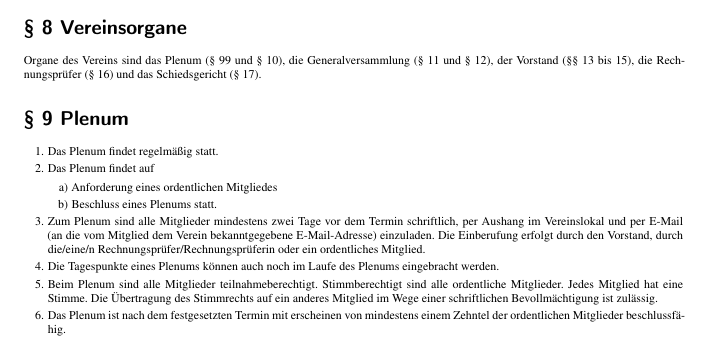
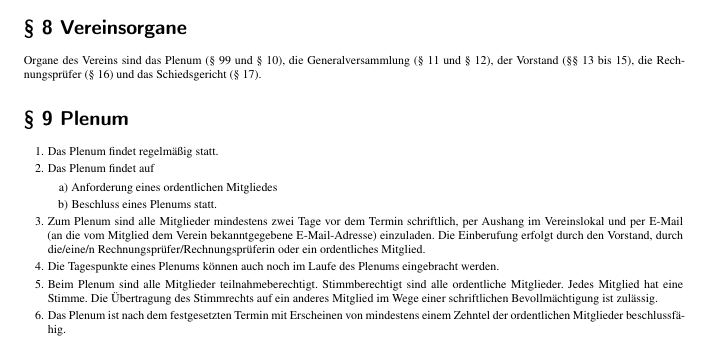
Before and after one commit to IT-Syndikat/its-handbook, a LaTeX book (handbook.tex, which reads content/statuten.tex): part of page 10 of 14, cut so that both start at the same text. Compiled offline with pdfLaTeX.

Commit message:
statuten: Capitalize Erscheinen

```diff
--- a/content/statuten.tex
+++ b/content/statuten.tex
@@ -172,7 +172,7 @@ Organe des Vereins sind das Plenum (\S\ 99 und \S\ 10), die Generalversammlung (
         Jedes Mitglied hat eine Stimme.
         Die Übertragung des Stimmrechts auf ein anderes Mitglied im Wege einer schriftlichen Bevollmächtigung ist zulässig.
 
-    \item Das Plenum ist nach dem festgesetzten Termin mit erscheinen von mindestens einem Zehntel der ordentlichen Mitglieder beschlussfähig.
+    \item Das Plenum ist nach dem festgesetzten Termin mit Erscheinen von mindestens einem Zehntel der ordentlichen Mitglieder beschlussfähig.
 
     \item Den Vorsitz im Plenum führt der/die Obmann/Obfrau, in dessen/deren Verhinderung sein/e/ihr/e Stellvertreter/in.
         Wenn auch diese/r verhindert ist, so führt das an Jahren älteste anwesende Vereinsmitglied oder ein beliebiges anders ordentliches Mitglied den Vorsitz.
```
